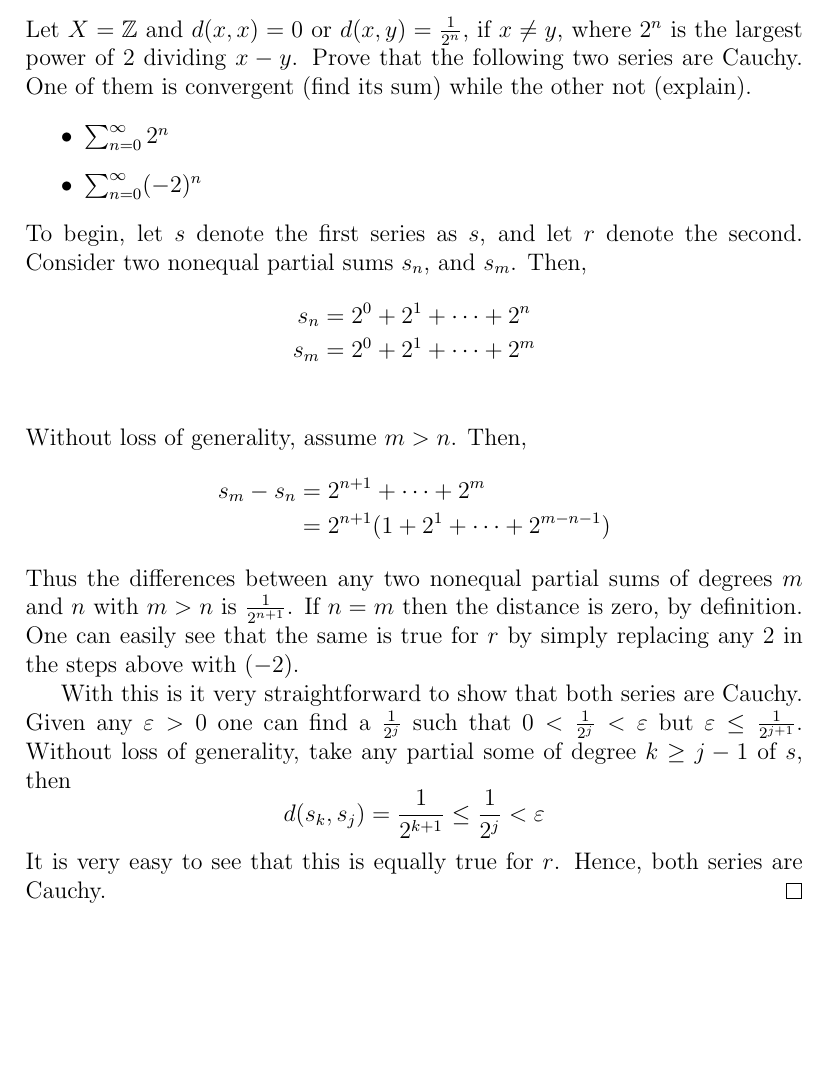
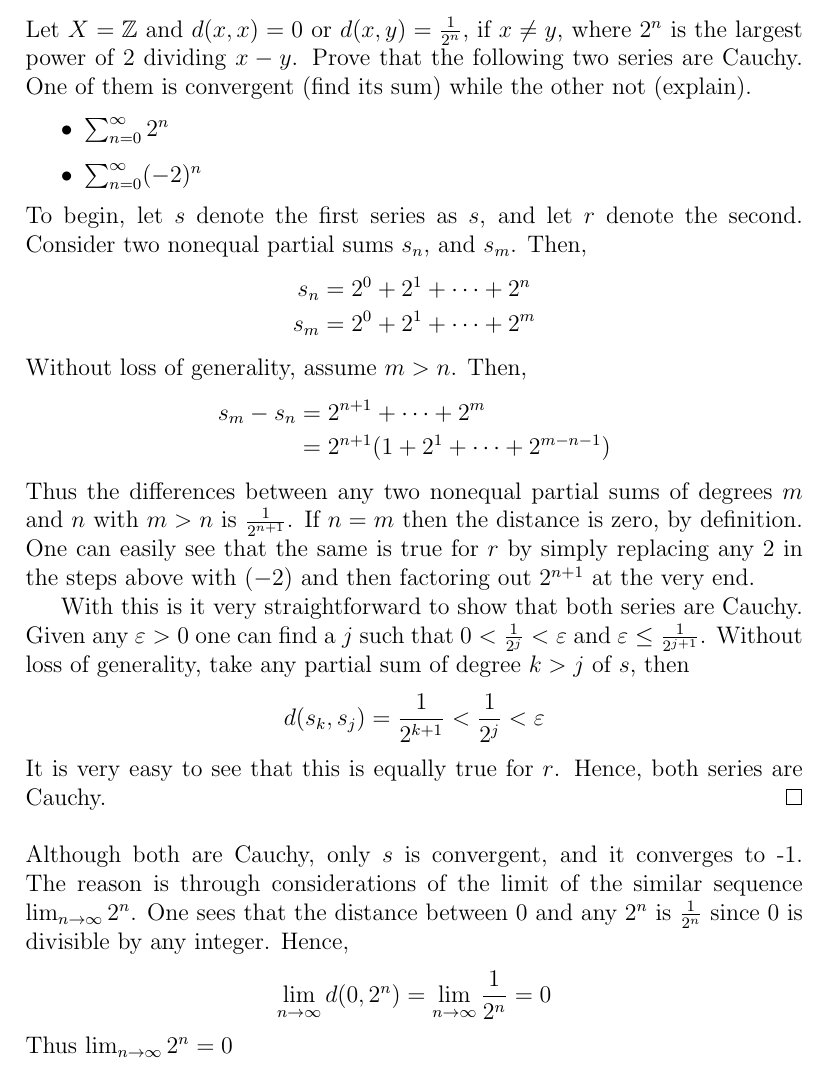
Before and after one commit to jmcragun/LaTeX, a LaTeX problem sheet (Math 3210/Homework 3/hm03.tex): part of page 4 of 5, cut so that both start at the same text, the shorter picture padded with empty space. Compiled offline with pdfLaTeX.

Commit message:
Question 3 update

```diff
--- a/Math 3210/Homework 3/hm03.tex
+++ b/Math 3210/Homework 3/hm03.tex
@@ -87,7 +87,7 @@ Prove that the following two series are Cauchy. One of them is convergent (find
 \noindent To begin, let $s$ denote the first series as $s$, and let $r$ denote the second. Consider two nonequal partial sums $s_n$, and $s_m$. Then,
 \begin{align*}
   s_n &= 2^0 + 2^1 + \cdots + 2^n \\
-  s_m &= 2^0 + 2^1 + \cdots + 2^m \\
+  s_m &= 2^0 + 2^1 + \cdots + 2^m
 \end{align*}
 Without loss of generality, assume $m > n$. Then,
 \begin{align*}
@@ -95,12 +95,18 @@ Without loss of generality, assume $m > n$. Then,
   &= 2^{n + 1}(1 + 2^1 + \cdots + 2^{m - n - 1})
 \end{align*}
 Thus the differences between any two nonequal partial sums of degrees $m$ and $n$ with $m > n$ is $\frac{1}{2^{n+1}}$. If $n = m$ then the distance is zero, by definition.
-One can easily see that the same is true for $r$ by simply replacing any $2$ in the steps above with $(-2)$.
+One can easily see that the same is true for $r$ by simply replacing any $2$ in the steps above with $(-2)$ and then factoring out $2^{n+1}$ at the very end.
 \par With this is it very straightforward to show that both series are
-Cauchy. Given any $\varepsilon > 0$ one can find a $\frac{1}{2^j}$ such that $0 < \frac{1}{2^j} < \varepsilon$ but $\varepsilon \leq \frac{1}{2^{j + 1}}$.
-Without loss of generality, take any partial some of degree $k \geq j - 1$ of $s$, then
-$$d(s_k, s_j) = \frac{1}{2^{k + 1}} \leq \frac{1}{2^j} < \varepsilon$$
-It is very easy to see that this is equally true for $r$. Hence, both series are Cauchy.\qed
+Cauchy. Given any $\varepsilon > 0$ one can find a $j$ such that $0 < \frac{1}{2^j} < \varepsilon$ and $\varepsilon \leq \frac{1}{2^{j + 1}}$.
+Without loss of generality, take any partial sum of degree $k > j$ of $s$, then
+$$d(s_k, s_j) = \frac{1}{2^{k + 1}} < \frac{1}{2^j} < \varepsilon$$
+It is very easy to see that this is equally true for $r$. Hence, both series are Cauchy.\qed\\
+
+\noindent Although both are Cauchy, only $s$ is convergent, and it converges to -1. The reason is through considerations of the limit of the similar sequence $\lim_{n\to\infty} 2^n$.
+One sees that the distance between 0 and any $2^n$ is $\frac{1}{2^n}$ since 0 is divisible by any integer. Hence,
+$$ \lim_{n\to\infty} d(0, 2^n) = \lim_{n\to\infty} \frac{1}{2^n} = 0$$
+Thus $\lim_{n\to\infty} 2^n = 0$
+
 
 \section*{Question 4}
 \section*{Question 5}
```
Also changed, not shown: Math 3210/Homework 3/hm03.pdf, 4 other files.
